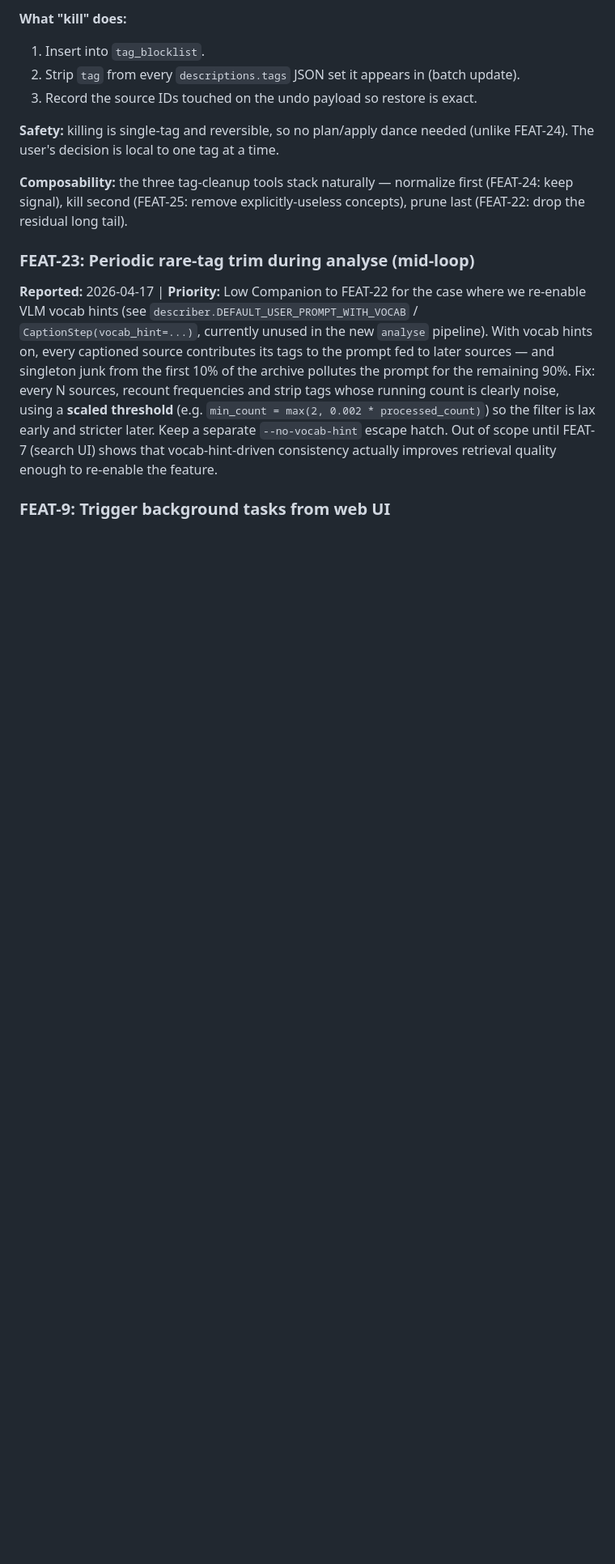
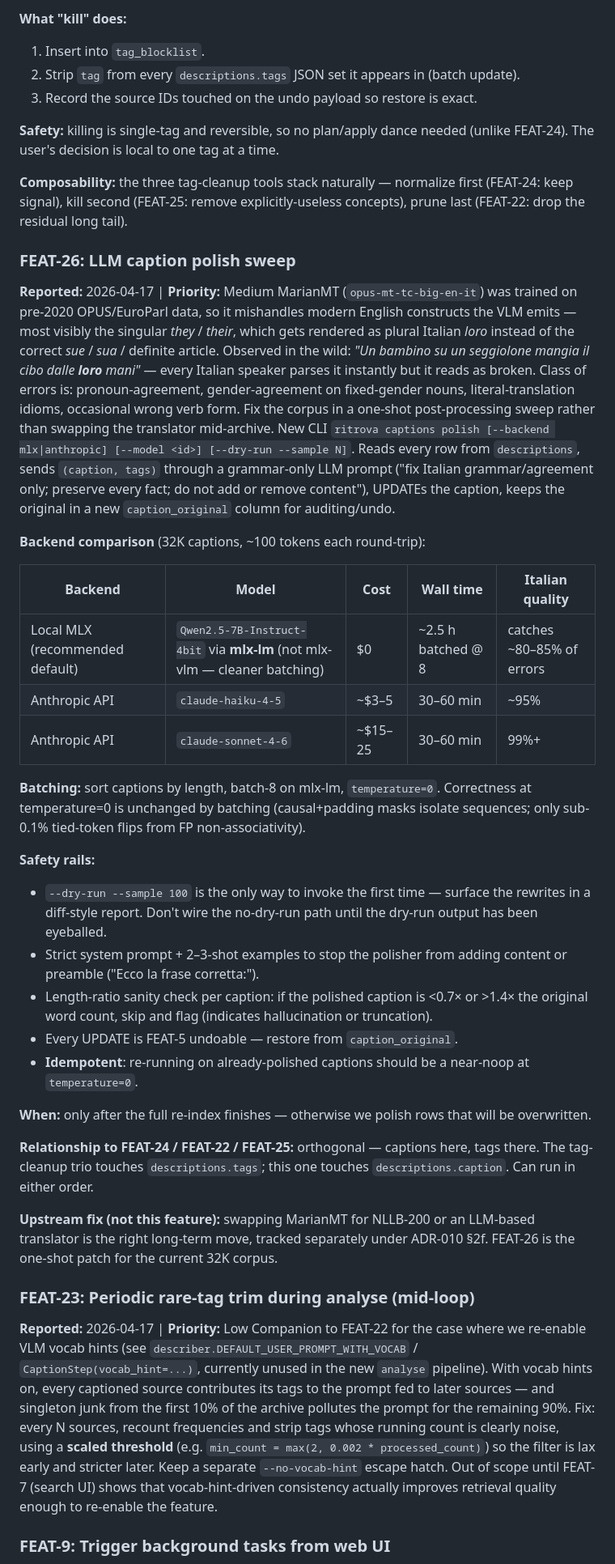
Before and after one commit to iacopo-papalini/ritrova, a Markdown page: docs/features.md, the part around the change. Shown at 81% size. Drawn GitHub-style; blank space fills up the shorter version.

Commit message:
docs: add FEAT-26 (LLM caption polish sweep)
One-shot post-processing command to fix MarianMT grammar errors in the
Italian caption corpus — most visibly singular-they rendered as plural
"loro" instead of "sue" / definite article. Default backend: local
Qwen2.5-7B-Instruct-4bit via mlx-lm (not mlx-vlm — cleaner batching API),
batch-8 sorted-by-length, ~2.5h for 32K captions at $0. Anthropic Haiku
and Sonnet as paid backends for higher quality. Safety rails: dry-run
gate, length-ratio sanity check to catch hallucinations, `caption_original`
column for FEAT-5 undo, idempotent at temperature=0.

Runs only after the full re-index completes so polished rows aren't
overwritten. Orthogonal to the tag-cleanup trio (FEAT-22/24/25).

Co-Authored-By: Claude Opus 4.7 (1M context) <noreply@anthropic.com>

```diff
--- a/docs/features.md
+++ b/docs/features.md
@@ -119,6 +119,34 @@ Common-but-useless tags the VLM keeps producing — "maglione", "pantaloni", "og
 
 **Composability:** the three tag-cleanup tools stack naturally — normalize first (FEAT-24: keep signal), kill second (FEAT-25: remove explicitly-useless concepts), prune last (FEAT-22: drop the residual long tail).
 
+### FEAT-26: LLM caption polish sweep
+**Reported:** 2026-04-17 | **Priority:** Medium
+MarianMT (`opus-mt-tc-big-en-it`) was trained on pre-2020 OPUS/EuroParl data, so it mishandles modern English constructs the VLM emits — most visibly the singular *they* / *their*, which gets rendered as plural Italian *loro* instead of the correct *sue* / *sua* / definite article. Observed in the wild: *"Un bambino su un seggiolone mangia il cibo dalle **loro** mani"* — every Italian speaker parses it instantly but it reads as broken. Class of errors is: pronoun-agreement, gender-agreement on fixed-gender nouns, literal-translation idioms, occasional wrong verb form.
+Fix the corpus in a one-shot post-processing sweep rather than swapping the translator mid-archive. New CLI `ritrova captions polish [--backend mlx|anthropic] [--model <id>] [--dry-run --sample N]`. Reads every row from `descriptions`, sends `(caption, tags)` through a grammar-only LLM prompt ("fix Italian grammar/agreement only; preserve every fact; do not add or remove content"), UPDATEs the caption, keeps the original in a new `caption_original` column for auditing/undo.
+
+**Backend comparison** (32K captions, ~100 tokens each round-trip):
+
+| Backend | Model | Cost | Wall time | Italian quality |
+|---|---|---|---|---|
+| Local MLX (recommended default) | `Qwen2.5-7B-Instruct-4bit` via **mlx-lm** (not mlx-vlm — cleaner batching) | $0 | ~2.5 h batched @ 8 | catches ~80–85% of errors |
+| Anthropic API | `claude-haiku-4-5` | ~$3–5 | 30–60 min | ~95% |
+| Anthropic API | `claude-sonnet-4-6` | ~$15–25 | 30–60 min | 99%+ |
+
+**Batching:** sort captions by length, batch-8 on mlx-lm, `temperature=0`. Correctness at temperature=0 is unchanged by batching (causal+padding masks isolate sequences; only sub-0.1% tied-token flips from FP non-associativity).
+
+**Safety rails:**
+- `--dry-run --sample 100` is the only way to invoke the first time — surface the rewrites in a diff-style report. Don't wire the no-dry-run path until the dry-run output has been eyeballed.
+- Strict system prompt + 2–3-shot examples to stop the polisher from adding content or preamble ("Ecco la frase corretta:").
+- Length-ratio sanity check per caption: if the polished caption is <0.7× or >1.4× the original word count, skip and flag (indicates hallucination or truncation).
+- Every UPDATE is FEAT-5 undoable — restore from `caption_original`.
+- **Idempotent**: re-running on already-polished captions should be a near-noop at `temperature=0`.
+
+**When:** only after the full re-index finishes — otherwise we polish rows that will be overwritten.
+
+**Relationship to FEAT-24 / FEAT-22 / FEAT-25:** orthogonal — captions here, tags there. The tag-cleanup trio touches `descriptions.tags`; this one touches `descriptions.caption`. Can run in either order.
+
+**Upstream fix (not this feature):** swapping MarianMT for NLLB-200 or an LLM-based translator is the right long-term move, tracked separately under ADR-010 §2f. FEAT-26 is the one-shot patch for the current 32K corpus.
+
 ### FEAT-23: Periodic rare-tag trim during analyse (mid-loop)
 **Reported:** 2026-04-17 | **Priority:** Low
 Companion to FEAT-22 for the case where we re-enable VLM vocab hints (see `describer.DEFAULT_USER_PROMPT_WITH_VOCAB` / `CaptionStep(vocab_hint=...)`, currently unused in the new `analyse` pipeline). With vocab hints on, every captioned source contributes its tags to the prompt fed to later sources — and singleton junk from the first 10% of the archive pollutes the prompt for the remaining 90%. Fix: every N sources, recount frequencies and strip tags whose running count is clearly noise, using a **scaled threshold** (e.g. `min_count = max(2, 0.002 * processed_count)`) so the filter is lax early and stricter later. Keep a separate `--no-vocab-hint` escape hatch. Out of scope until FEAT-7 (search UI) shows that vocab-hint-driven consistency actually improves retrieval quality enough to re-enable the feature.
```
